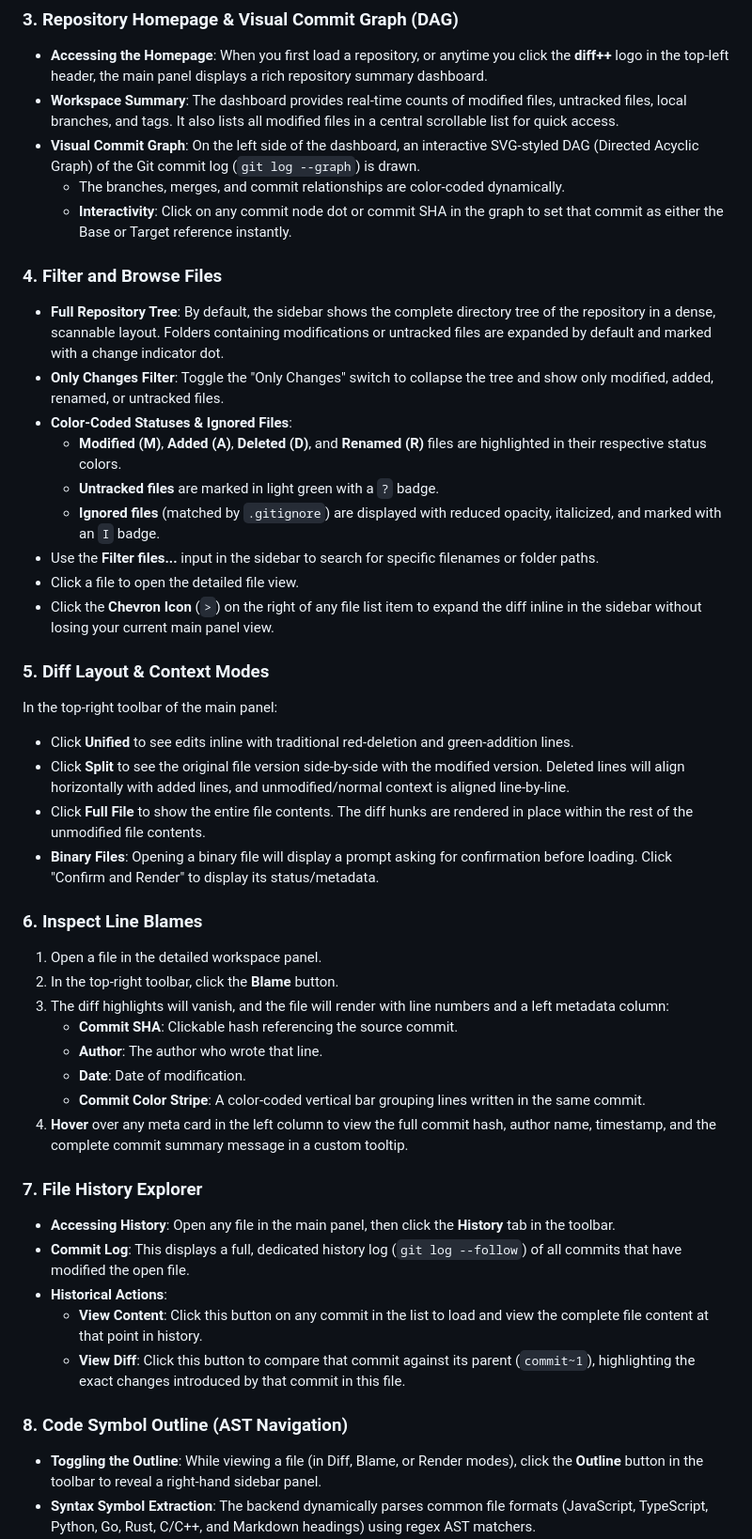
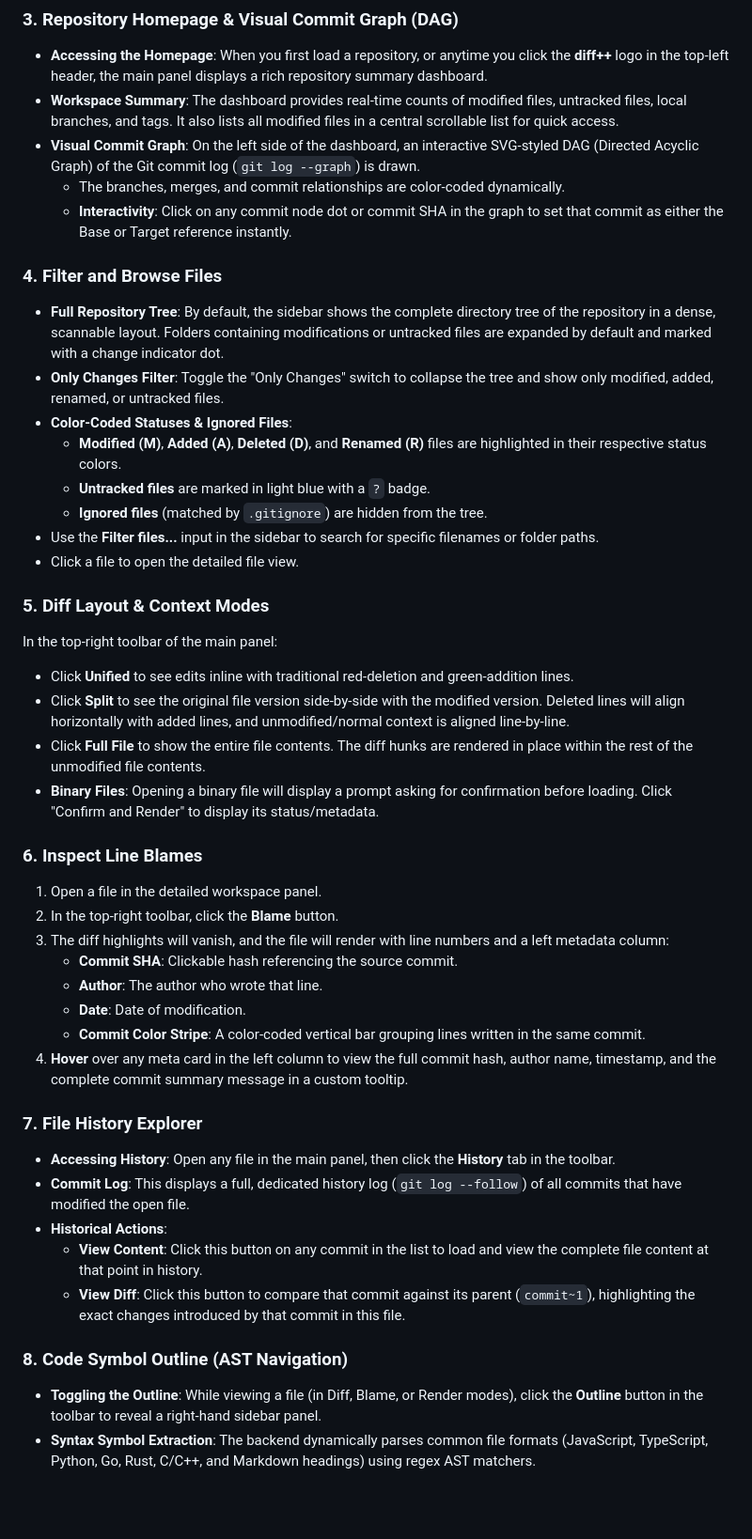
Before and after one commit to jeffc/diffplusplus, a Markdown page: README.md, the part around one of its changes. Shown at 94% size. Rendered like a GitHub page; blank space fills up the shorter version.

```diff
--- a/README.md
+++ b/README.md
@@ -104,45 +126,50 @@ Open your web browser and navigate to **`http://localhost:3000`**. In the reposi
 - **Accessing the Homepage**: When you first load a repository, or anytime you click the **diff++** logo in the top-left header, the main panel displays a rich repository summary dashboard.
 - **Workspace Summary**: The dashboard provides real-time counts of modified files, untracked files, local branches, and tags. It also lists all modified files in a central scrollable list for quick access.
 - **Visual Commit Graph**: On the left side of the dashboard, an interactive SVG-styled DAG (Directed Acyclic Graph) of the Git commit log (`git log --graph`) is drawn.
-  - The branches, merges, and commit relationships are color-coded dynamically.
-  - **Interactivity**: Click on any commit node dot or commit SHA in the graph to set that commit as either the Base or Target reference instantly.
+    - The branches, merges, and commit relationships are color-coded dynamically.
+    - **Interactivity**: Click on any commit node dot or commit SHA in the graph to set that commit as either the Base or Target reference instantly.
 
 ### 4. Filter and Browse Files
+
 - **Full Repository Tree**: By default, the sidebar shows the complete directory tree of the repository in a dense, scannable layout. Folders containing modifications or untracked files are expanded by default and marked with a change indicator dot.
 - **Only Changes Filter**: Toggle the "Only Changes" switch to collapse the tree and show only modified, added, renamed, or untracked files.
 - **Color-Coded Statuses & Ignored Files**:
-  - **Modified (M)**, **Added (A)**, **Deleted (D)**, and **Renamed (R)** files are highlighted in their respective status colors.
-  - **Untracked files** are marked in light green with a `?` badge.
-  - **Ignored files** (matched by `.gitignore`) are displayed with reduced opacity, italicized, and marked with an `I` badge.
+    - **Modified (M)**, **Added (A)**, **Deleted (D)**, and **Renamed (R)** files are highlighted in their respective status colors.
+    - **Untracked files** are marked in light blue with a `?` badge.
+    - **Ignored files** (matched by `.gitignore`) are hidden from the tree.
 - Use the **Filter files...** input in the sidebar to search for specific filenames or folder paths.
 - Click a file to open the detailed file view.
-- Click the **Chevron Icon** (`>`) on the right of any file list item to expand the diff inline in the sidebar without losing your current main panel view.
 
 ### 5. Diff Layout & Context Modes
+
 In the top-right toolbar of the main panel:
+
 - Click **Unified** to see edits inline with traditional red-deletion and green-addition lines.
 - Click **Split** to see the original file version side-by-side with the modified version. Deleted lines will align horizontally with added lines, and unmodified/normal context is aligned line-by-line.
 - Click **Full File** to show the entire file contents. The diff hunks are rendered in place within the rest of the unmodified file contents.
 - **Binary Files**: Opening a binary file will display a prompt asking for confirmation before loading. Click "Confirm and Render" to display its status/metadata.
 
 ### 6. Inspect Line Blames
+
 1. Open a file in the detailed workspace panel.
 2. In the top-right toolbar, click the **Blame** button.
 3. The diff highlights will vanish, and the file will render with line numbers and a left metadata column:
-   - **Commit SHA**: Clickable hash referencing the source commit.
-   - **Author**: The author who wrote that line.
-   - **Date**: Date of modification.
-   - **Commit Color Stripe**: A color-coded vertical bar grouping lines written in the same commit.
+    - **Commit SHA**: Clickable hash referencing the source commit.
+    - **Author**: The author who wrote that line.
+    - **Date**: Date of modification.
+    - **Commit Color Stripe**: A color-coded vertical bar grouping lines written in the same commit.
 4. **Hover** over any meta card in the left column to view the full commit hash, author name, timestamp, and the complete commit summary message in a custom tooltip.
 
 ### 7. File History Explorer
+
 - **Accessing History**: Open any file in the main panel, then click the **History** tab in the toolbar.
 - **Commit Log**: This displays a full, dedicated history log (`git log --follow`) of all commits that have modified the open file.
 - **Historical Actions**:
-  - **View Content**: Click this button on any commit in the list to load and view the complete file content at that point in history.
-  - **View Diff**: Click this button to compare that commit against its parent (`commit~1`), highlighting the exact changes introduced by that commit in this file.
+    - **View Content**: Click this button on any commit in the list to load and view the complete file content at that point in history.
+    - **View Diff**: Click this button to compare that commit against its parent (`commit~1`), highlighting the exact changes introduced by that commit in this file.
 
 ### 8. Code Symbol Outline (AST Navigation)
+
 - **Toggling the Outline**: While viewing a file (in Diff, Blame, or Render modes), click the **Outline** button in the toolbar to reveal a right-hand sidebar panel.
 - **Syntax Symbol Extraction**: The backend dynamically parses common file formats (JavaScript, TypeScript, Python, Go, Rust, C/C++, and Markdown headings) using regex AST matchers.
 - **Quick Navigation**: The outline list displays all classes, functions, methods, and headings with specific type icons and their line numbers.
```
Also changed, not shown: other parts of README.md (+28 -6 lines).
